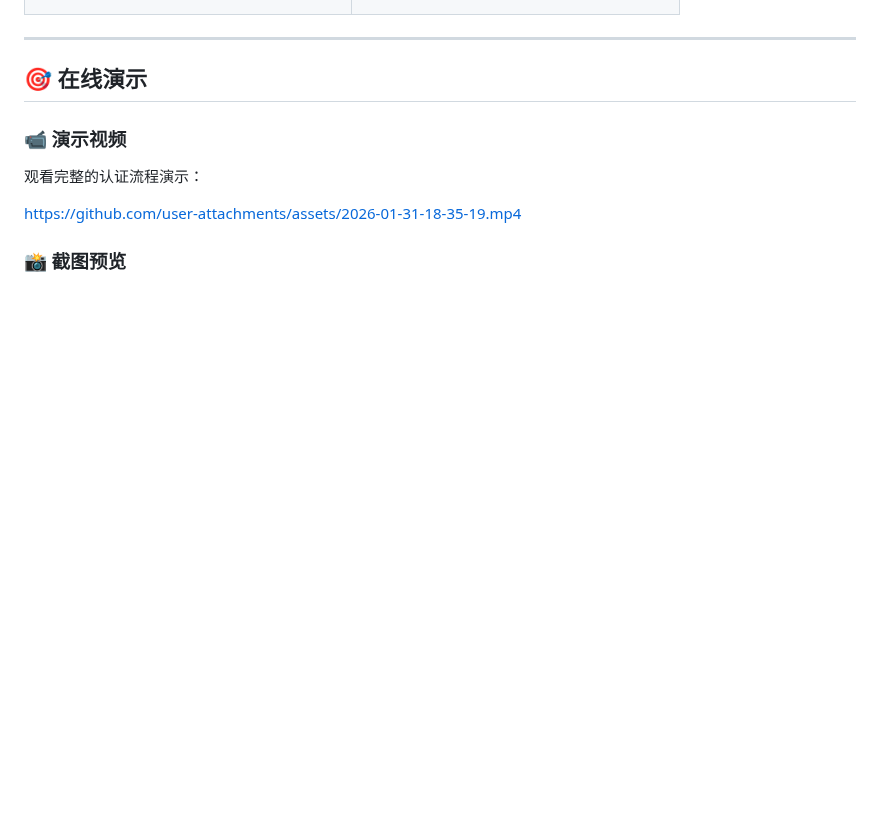
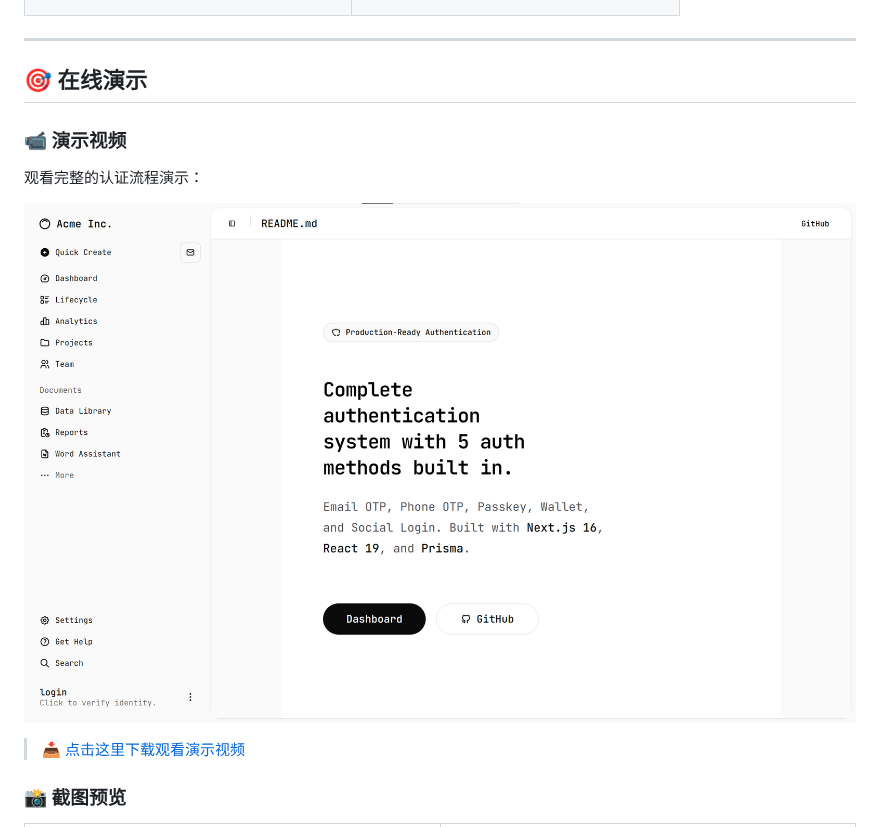
Before and after one commit to Mike-Ski-615/Next.js-Authentication-Scaffold, a Markdown page: README_CN.md, the part around one of its changes. Drawn GitHub-style; pictures changed too: image1.png (added); blank space fills up the shorter version.

```diff
--- a/README_CN.md
+++ b/README_CN.md
@@ -103,7 +103,9 @@
 
 观看完整的认证流程演示：
 
-https://github.com/user-attachments/assets/2026-01-31-18-35-19.mp4
+[![演示视频](./image1.png)](./2026-01-31%2018-35-19.mp4)
+
+> 📥 [点击这里下载观看演示视频](./2026-01-31%2018-35-19.mp4)
 
 ### 📸 截图预览
 
```
Also changed, not shown: other parts of README_CN.md (+22 -11 lines), README.md (+26 -13 lines), image2.png (added), image3.png (added), image4.png (added), 1 other file.
